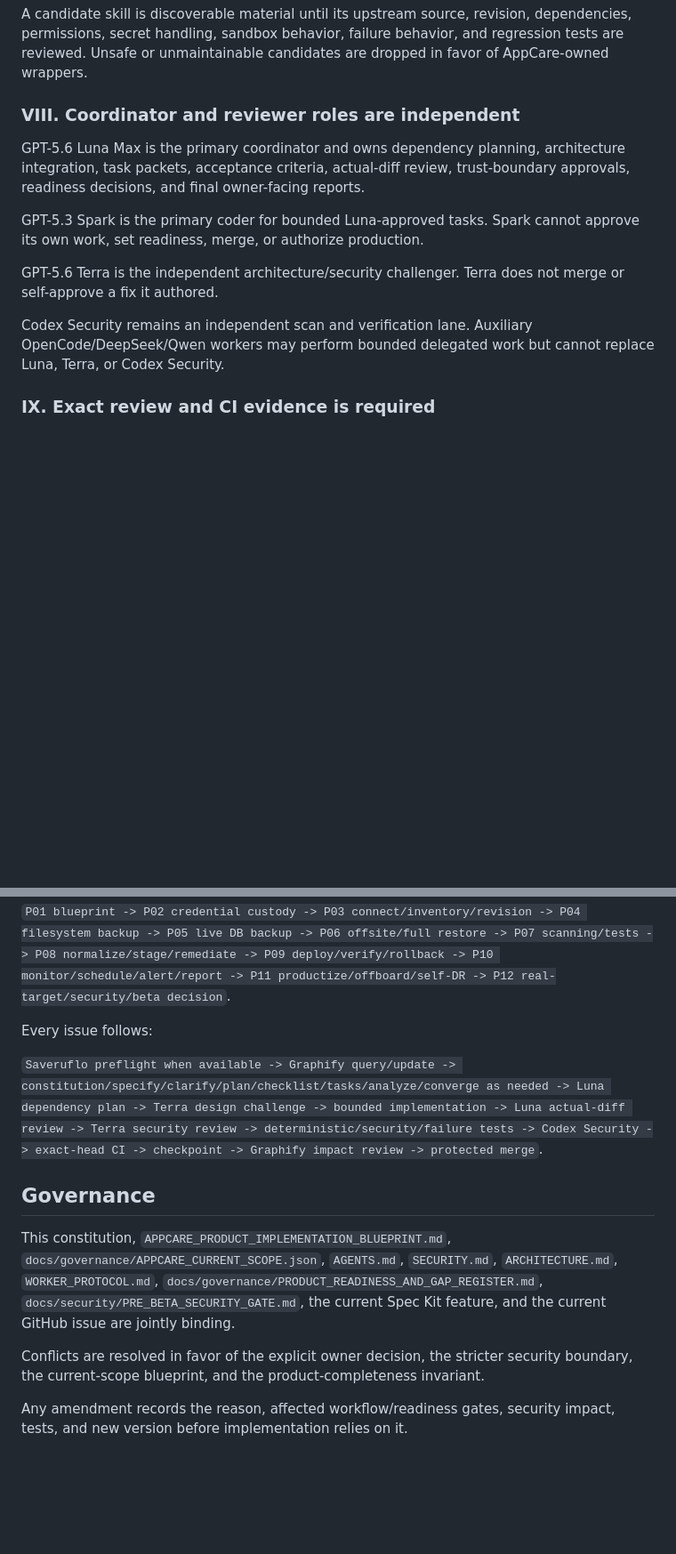
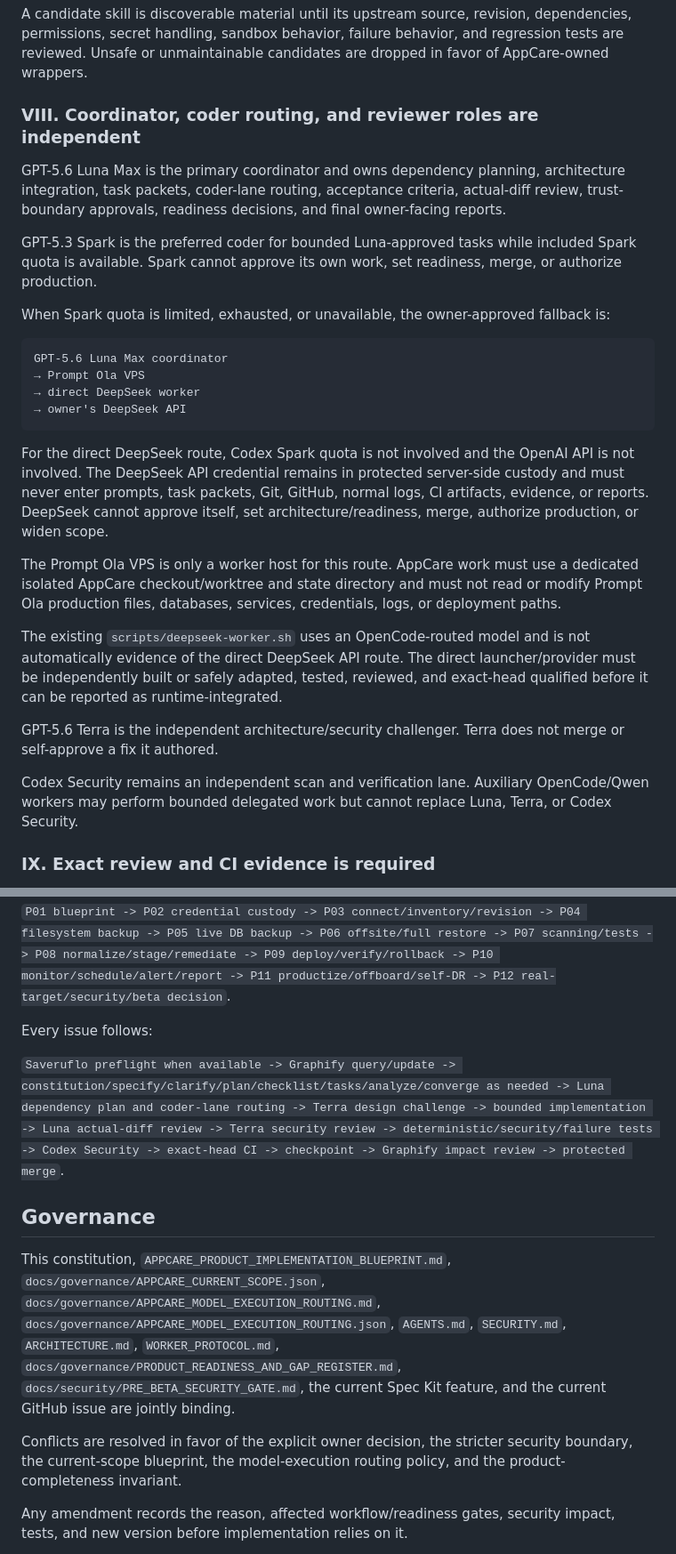
Before and after one commit to costavong-pixel/securityola-appcare, a Markdown page: .specify/memory/constitution.md, 2 parts joined by grey strips. Shown at 89% size. Drawn GitHub-style; blank space fills up the shorter version.

Commit message:
docs: bind direct DeepSeek fallback into constitution

````diff
--- a/.specify/memory/constitution.md
+++ b/.specify/memory/constitution.md
@@ -25,14 +25,29 @@ WordPress and WooCommerce are future branches under the current owner-approved s
 ### VII. Third-party skills are untrusted
 A candidate skill is discoverable material until its upstream source, revision, dependencies, permissions, secret handling, sandbox behavior, failure behavior, and regression tests are reviewed. Unsafe or unmaintainable candidates are dropped in favor of AppCare-owned wrappers.
 
-### VIII. Coordinator and reviewer roles are independent
-GPT-5.6 Luna Max is the primary coordinator and owns dependency planning, architecture integration, task packets, acceptance criteria, actual-diff review, trust-boundary approvals, readiness decisions, and final owner-facing reports.
+### VIII. Coordinator, coder routing, and reviewer roles are independent
+GPT-5.6 Luna Max is the primary coordinator and owns dependency planning, architecture integration, task packets, coder-lane routing, acceptance criteria, actual-diff review, trust-boundary approvals, readiness decisions, and final owner-facing reports.
 
-GPT-5.3 Spark is the primary coder for bounded Luna-approved tasks. Spark cannot approve its own work, set readiness, merge, or authorize production.
+GPT-5.3 Spark is the preferred coder for bounded Luna-approved tasks while included Spark quota is available. Spark cannot approve its own work, set readiness, merge, or authorize production.
+
+When Spark quota is limited, exhausted, or unavailable, the owner-approved fallback is:
+
+```text
+GPT-5.6 Luna Max coordinator
+→ Prompt Ola VPS
+→ direct DeepSeek worker
+→ owner's DeepSeek API
+```
+
+For the direct DeepSeek route, Codex Spark quota is not involved and the OpenAI API is not involved. The DeepSeek API credential remains in protected server-side custody and must never enter prompts, task packets, Git, GitHub, normal logs, CI artifacts, evidence, or reports. DeepSeek cannot approve itself, set architecture/readiness, merge, authorize production, or widen scope.
+
+The Prompt Ola VPS is only a worker host for this route. AppCare work must use a dedicated isolated AppCare checkout/worktree and state directory and must not read or modify Prompt Ola production files, databases, services, credentials, logs, or deployment paths.
+
+The existing `scripts/deepseek-worker.sh` uses an OpenCode-routed model and is not automatically evidence of the direct DeepSeek API route. The direct launcher/provider must be independently built or safely adapted, tested, reviewed, and exact-head qualified before it can be reported as runtime-integrated.
 
 GPT-5.6 Terra is the independent architecture/security challenger. Terra does not merge or self-approve a fix it authored.
 
-Codex Security remains an independent scan and verification lane. Auxiliary OpenCode/DeepSeek/Qwen workers may perform bounded delegated work but cannot replace Luna, Terra, or Codex Security.
+Codex Security remains an independent scan and verification lane. Auxiliary OpenCode/Qwen workers may perform bounded delegated work but cannot replace Luna, Terra, or Codex Security.
 
 ### IX. Exact review and CI evidence is required
 Every engineering issue closes only after the complete diff, dependency changes, Graphify impact, deterministic tests, security/failure tests, secret scan, independent Luna/Terra/Codex review as applicable, exact-head GitHub Actions result, and sanitized Saveruflo checkpoint when available are recorded. Unavailable tooling is reported as `UNAVAILABLE`, never fabricated as `PASS`.
@@ -84,13 +99,13 @@ The current customer-readiness work follows the 12 phases in `APPCARE_PRODUCT_IM
 
 Every issue follows:
 
-`Saveruflo preflight when available -> Graphify query/update -> constitution/specify/clarify/plan/checklist/tasks/analyze/converge as needed -> Luna dependency plan -> Terra design challenge -> bounded implementation -> Luna actual-diff review -> Terra security review -> deterministic/security/failure tests -> Codex Security -> exact-head CI -> checkpoint -> Graphify impact review -> protected merge`.
+`Saveruflo preflight when available -> Graphify query/update -> constitution/specify/clarify/plan/checklist/tasks/analyze/converge as needed -> Luna dependency plan and coder-lane routing -> Terra design challenge -> bounded implementation -> Luna actual-diff review -> Terra security review -> deterministic/security/failure tests -> Codex Security -> exact-head CI -> checkpoint -> Graphify impact review -> protected merge`.
 
 ## Governance
 
-This constitution, `APPCARE_PRODUCT_IMPLEMENTATION_BLUEPRINT.md`, `docs/governance/APPCARE_CURRENT_SCOPE.json`, `AGENTS.md`, `SECURITY.md`, `ARCHITECTURE.md`, `WORKER_PROTOCOL.md`, `docs/governance/PRODUCT_READINESS_AND_GAP_REGISTER.md`, `docs/security/PRE_BETA_SECURITY_GATE.md`, the current Spec Kit feature, and the current GitHub issue are jointly binding.
+This constitution, `APPCARE_PRODUCT_IMPLEMENTATION_BLUEPRINT.md`, `docs/governance/APPCARE_CURRENT_SCOPE.json`, `docs/governance/APPCARE_MODEL_EXECUTION_ROUTING.md`, `docs/governance/APPCARE_MODEL_EXECUTION_ROUTING.json`, `AGENTS.md`, `SECURITY.md`, `ARCHITECTURE.md`, `WORKER_PROTOCOL.md`, `docs/governance/PRODUCT_READINESS_AND_GAP_REGISTER.md`, `docs/security/PRE_BETA_SECURITY_GATE.md`, the current Spec Kit feature, and the current GitHub issue are jointly binding.
 
-Conflicts are resolved in favor of the explicit owner decision, the stricter security boundary, the current-scope blueprint, and the product-completeness invariant.
+Conflicts are resolved in favor of the explicit owner decision, the stricter security boundary, the current-scope blueprint, the model-execution routing policy, and the product-completeness invariant.
 
 Any amendment records the reason, affected workflow/readiness gates, security impact, tests, and new version before implementation relies on it.
 
````
Also changed, not shown: other parts of .specify/memory/constitution.md (+2 -2 lines).
